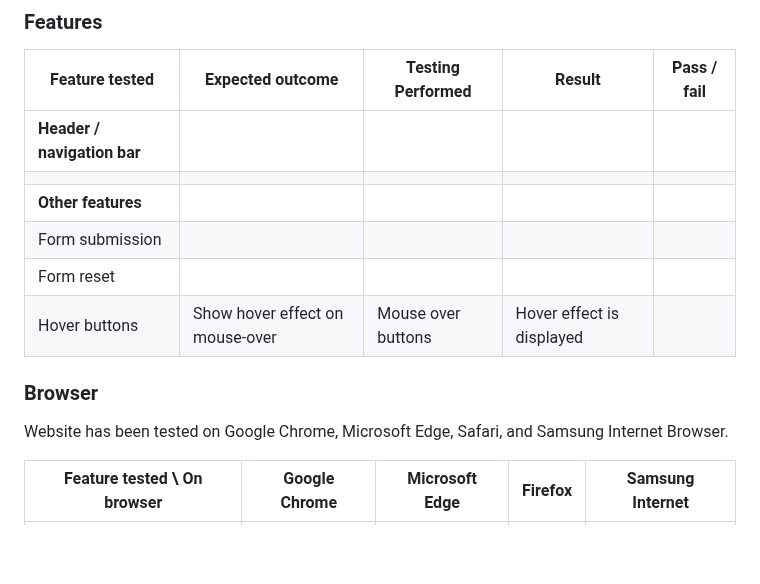
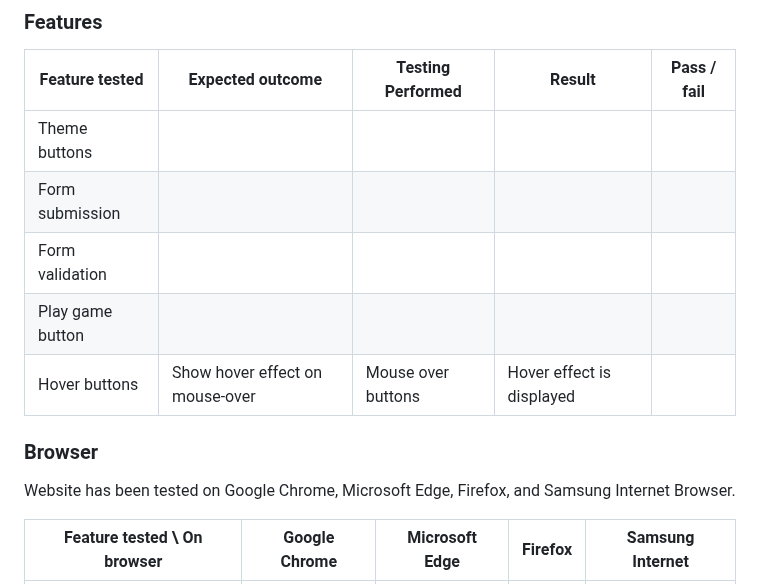
Before and after one commit to NiclO1337/pp2-playtime, a Markdown page: testing.md, the part around the change. Rendered like a GitHub page; blank space fills up the shorter version.

Commit message:
Docs: Add features to testing.md file for testing

```diff
--- a/testing.md
+++ b/testing.md
@@ -82,16 +82,15 @@ Initial test result > result after optimization
 
 | Feature tested | Expected outcome | Testing Performed | Result | Pass / fail |
 | --- | --- | --- | --- | --- |
-| **Header / navigation bar** |
-|  |  |  |  |  |
-| **Other features** |
+| Theme buttons |  |  |  |  |
 | Form submission |   |  |  |  |
-| Form reset |  |  |  |  |  |
+| Form validation |  |  |  |  |  |
+| Play game button |  |  |  |  |  |
 | Hover buttons | Show hover effect on mouse-over | Mouse over buttons | Hover effect is displayed |  |
 
 
 ### Browser
-Website has been tested on Google Chrome, Microsoft Edge, Safari, and Samsung Internet Browser.
+Website has been tested on Google Chrome, Microsoft Edge, Firefox, and Samsung Internet Browser.
 
 | Feature tested \  On browser | Google Chrome | Microsoft Edge | Firefox | Samsung Internet  |
 | --- | --- | --- | --- | --- |
```
